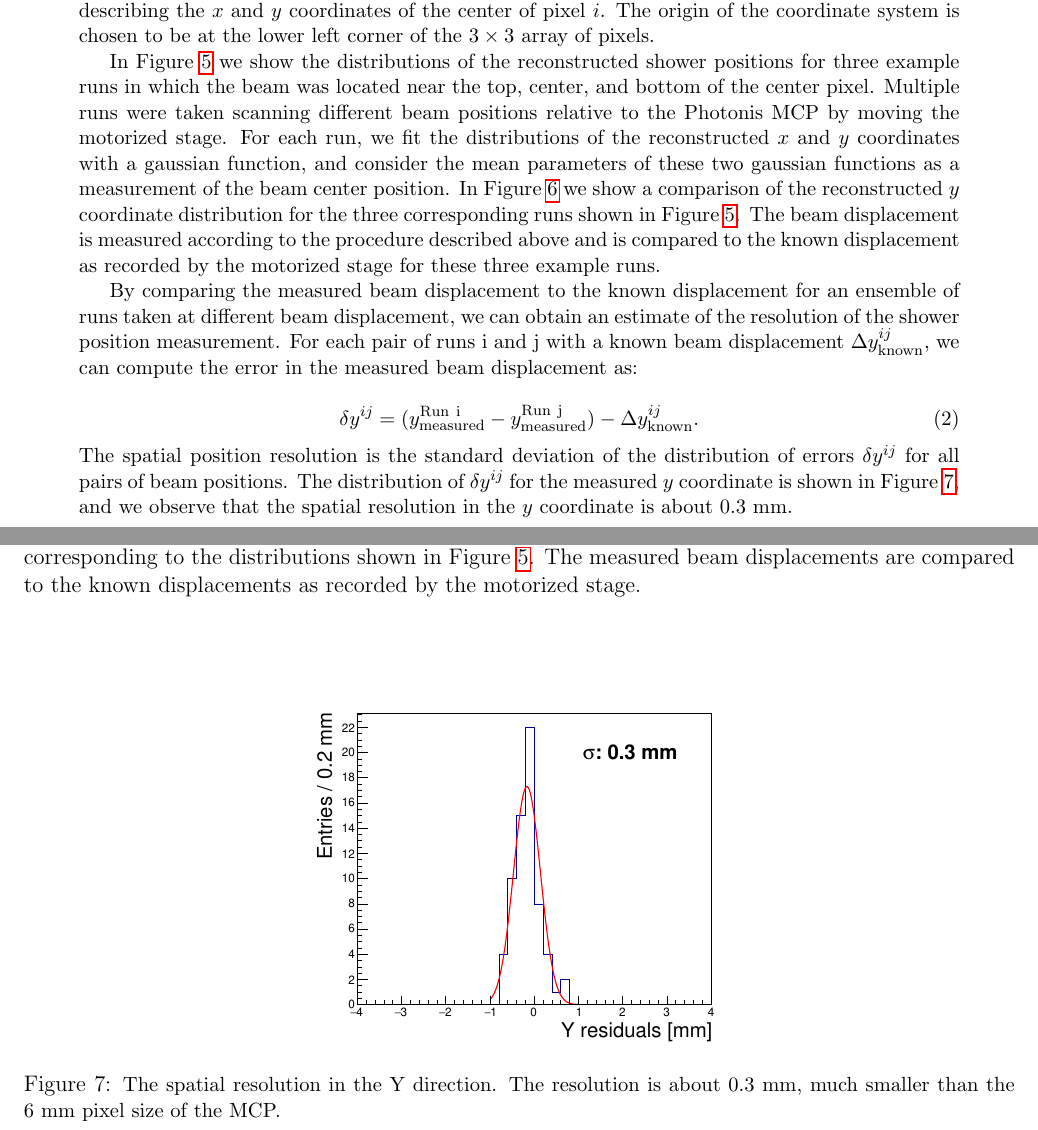
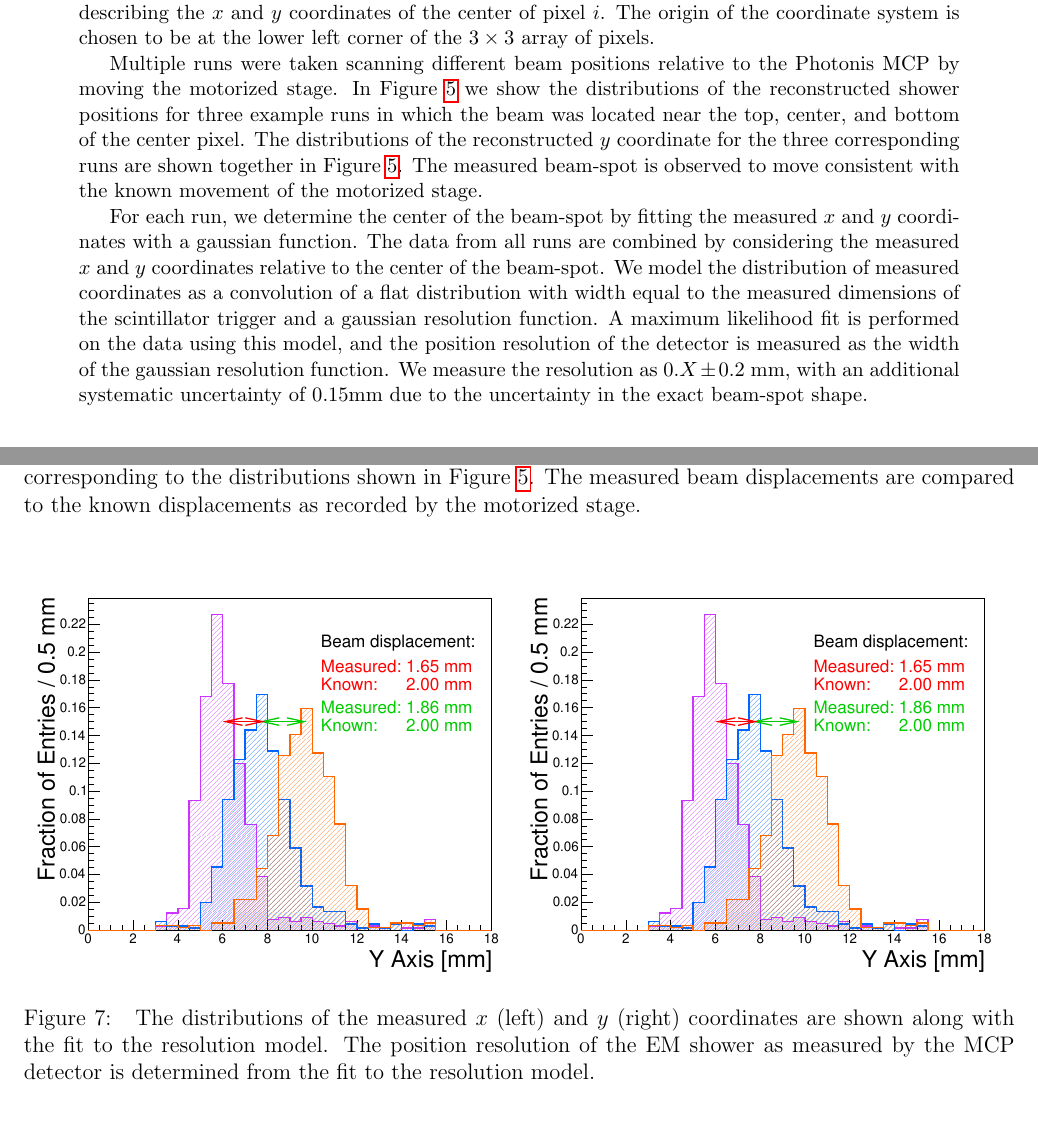
Before and after one commit to CaltechPrecisionTiming/ShowerTiming-8-12-2015, a LaTeX document (PixelMCPPaper2015.tex): two parts of pages 5 and 7 of 11 before the commit and two parts of pages 5 and 7 of 10 after it, joined at a grey line, cut so that both start at the same text. Compiled offline with pdfLaTeX.

Commit message:
modify text to correspond to new procedure for position resolution measurement

```diff
--- a/PixelMCPPaper2015.tex
+++ b/PixelMCPPaper2015.tex
@@ -226,18 +226,14 @@ $i$, and $\vec{p}_{i}$ is the vector describing the $x$ and $y$ coordinates of t
 pixel $i$. The origin of the coordinate system is chosen to be at the lower left
 corner of the $3\times3$ array of pixels.
 
-In Figure~\ref{fig:EMShowerPositions} we show the distributions of the
+Multiple runs were taken scanning different beam positions relative to the Photonis MCP by moving
+the motorized stage. In Figure~\ref{fig:EMShowerPositions} we show the distributions of the
 reconstructed shower positions for three example runs in which the beam was
-located near the top, center, and bottom of the center pixel. Multiple runs were
-taken scanning different beam positions relative to the Photonis MCP by moving
-the motorized stage. For each run, we fit the distributions of the reconstructed
-$x$ and $y$ coordinates with a gaussian function, and consider the mean
-parameters of these two gaussian functions as a measurement of the beam center
-position. In Figure~\ref{fig:EMShowerYPositionComparison} we show a comparison
-of the reconstructed $y$ coordinate distribution for the three corresponding
-runs shown in Figure~\ref{fig:EMShowerPositions}. The beam displacement is
-measured according to the procedure described above and is compared to the known
-displacement as recorded by the motorized stage for these three example runs.
+located near the top, center, and bottom of the center pixel. The distributions
+of the reconstructed $y$ coordinate for the three corresponding runs are shown
+together in Figure~\ref{fig:EMShowerPositions}. The measured
+beam-spot is observed to move consistent with the known movement of the
+motorized stage.
 
 \begin{figure*}[htbp]
 	\centering
@@ -261,29 +257,27 @@ compared to the known displacements as recorded by the motorized stage. }
 	\label{fig:EMShowerYPositionComparison}
 \end{figure*}
 
-By comparing the measured beam displacement to the known displacement for an
-ensemble of runs taken at different beam displacement, we can obtain an estimate
-of the resolution of the shower position measurement. For each pair of runs i and j with
-a known beam displacement $\Delta y^{ij}_{\mathrm{known}}$, we can compute the
-error in the measured beam displacement as:
+For each run, we determine the center of the beam-spot by fitting the
+measured $x$ and $y$ coordinates with a gaussian function. The data from all runs are combined by
+considering the measured $x$ and $y$ coordinates relative to the center of the
+beam-spot. We model the distribution of measured coordinates as a convolution of
+a flat distribution with width equal to the measured dimensions of the
+scintillator trigger and a gaussian resolution function. A maximum likelihood fit is performed
+on the data using this model, and the position resolution of the detector is measured as the width
+of the gaussian resolution function. We measure the resolution as
+$0.X\pm0.2$~mm, with an additional systematic uncertainty of $0.15$mm due to the
+uncertainty in the exact beam-spot shape.
 
-\begin{equation}
-\delta y^{ij} = (y^{\mathrm{Run\ i}}_\mathrm{measured}-y^{\mathrm{Run\ j}}_\mathrm{measured}) - \Delta
-y^{ij}_\mathrm{known}.
-\end{equation}
-The spatial position resolution is the standard deviation of the distribution of
-errors $\delta y^{ij}$ for all pairs of beam positions. The distribution of $\delta y^{ij}$
-for the measured $y$ coordinate is shown in Figure~\ref{fig:sres}, and we
-observe that the spatial resolution in the $y$ coordinate is about $0.3$~mm.
-
-\begin{figure}[htbp]
+\begin{figure*}[htbp]
 	\centering
-	\includegraphics[width=8cm]{Images/sres/sres_cutoff.pdf}
-	\caption{\small The spatial resolution in the Y direction. The resolution is
-about $0.3$~mm, much smaller than the $6$~mm pixel
-size of the MCP.}
-	\label{fig:sres}
-\end{figure}
+	\includegraphics[width=0.49\textwidth]{Images/centers/superimposed.pdf}
+	\includegraphics[width=0.49\textwidth]{Images/centers/superimposed.pdf}
+	\caption{ The distributions of the measured $x$ (left) and $y$ (right) coordinates are shown
+	along with the fit to the resolution model. The position resolution of the EM shower
+	as measured by the MCP detector is determined from the fit to the resolution
+	model.  }
+	\label{fig:ResolutionMeasurement}
+\end{figure*}
 
 
 
```
